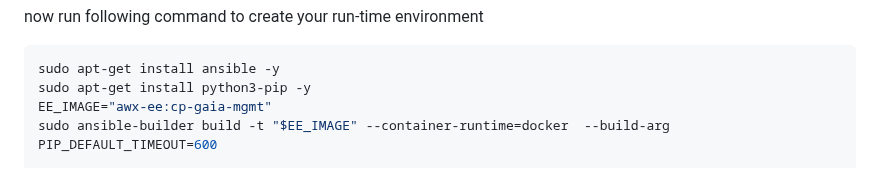
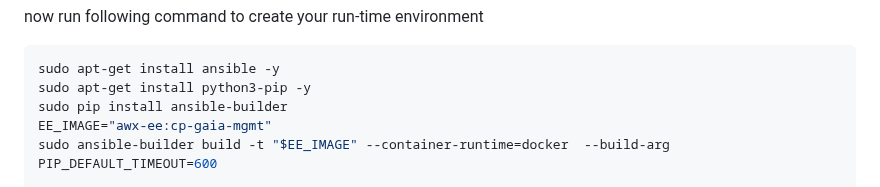
Before and after one commit to airani051346/Ubution, a Markdown page: README.md, the part around the change. Rendered like a GitHub page.

````diff
--- a/README.md
+++ b/README.md
@@ -193,6 +193,7 @@ now run following command to create your run-time environment
 ```bash
 sudo apt-get install ansible -y
 sudo apt-get install python3-pip -y
+sudo pip install ansible-builder
 EE_IMAGE="awx-ee:cp-gaia-mgmt"
 sudo ansible-builder build -t "$EE_IMAGE" --container-runtime=docker  --build-arg PIP_DEFAULT_TIMEOUT=600
 
````
